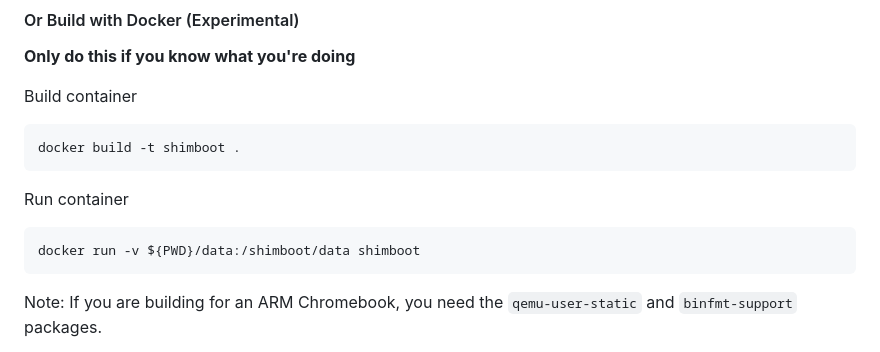
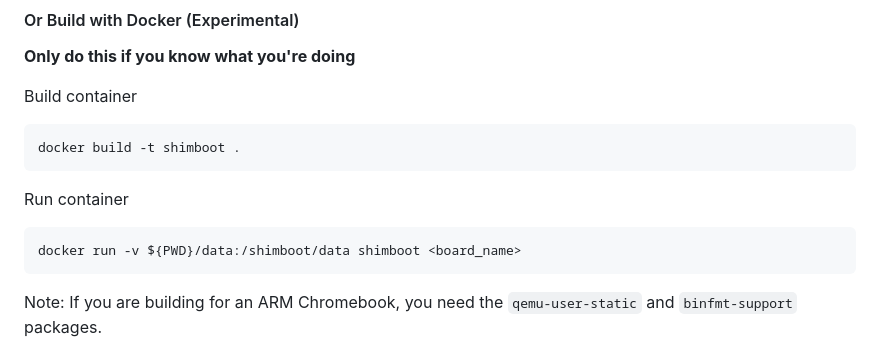
Before and after one commit to ading2210/shimboot, a Markdown page: README.md, the part around the change. GitHub-like rendering.

Commit message:
make it more clear

````diff
--- a/README.md
+++ b/README.md
@@ -125,7 +125,7 @@ docker build -t shimboot .
 ```
 Run container
 ```bash
-docker run -v ${PWD}/data:/shimboot/data shimboot
+docker run -v ${PWD}/data:/shimboot/data shimboot <board_name>
 ```
 
 Note: If you are building for an ARM Chromebook, you need the `qemu-user-static` and `binfmt-support` packages.
````
